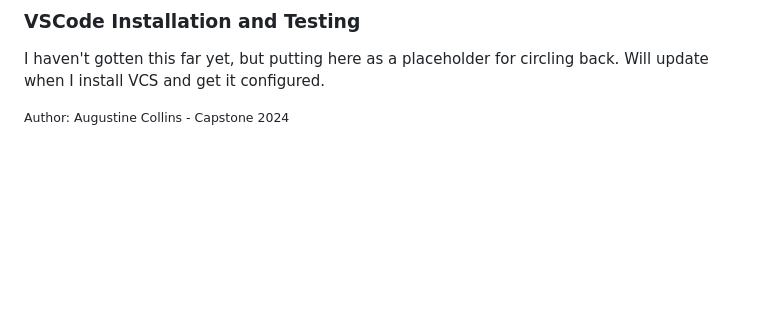
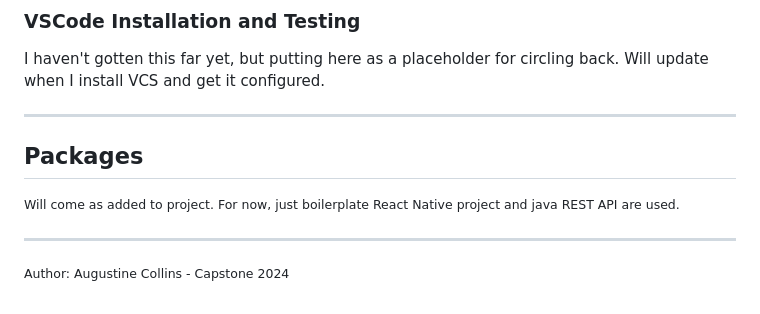
Before and after one commit to StagnantAlloy3/Collegiate-Capstone, a Markdown page: dev-docs/Instructions.md, the part around the change. Rendered like a GitHub page; blank space fills up the shorter version.

Commit message:
Amended Instructions.md to include a Packages section.

```diff
--- a/dev-docs/Instructions.md
+++ b/dev-docs/Instructions.md
@@ -109,6 +109,12 @@ is not available, select "Download" and choose a Java 19 jre. I am personally us
 <p>I haven't gotten this far yet, but putting here as a placeholder for circling back.  Will update when I install VCS
 and get it configured.</p>
 
+<hr>
+
+<h2>Packages</h2>
+<small>Will come as added to project. For now, just boilerplate React Native project and java REST API are used.</small>
+<hr>
+
 <small>
     <p>Author: Augustine Collins - Capstone 2024</p>
 </small>
```
